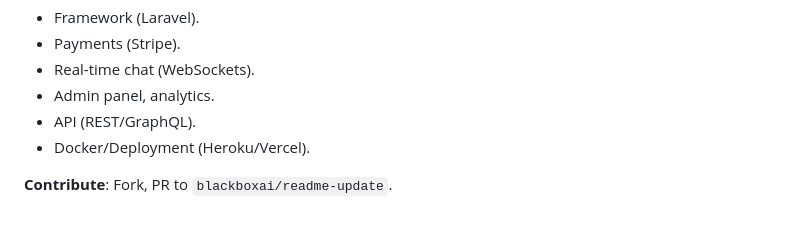
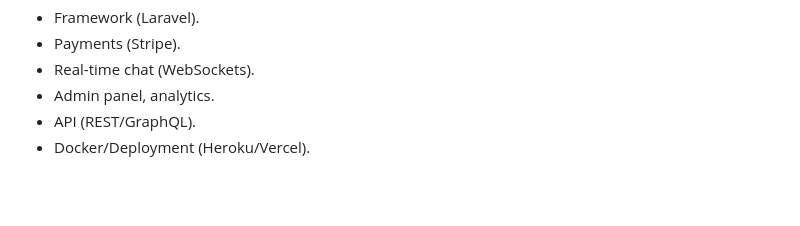
Before and after one commit to Mathewphillip/gig-space, a Markdown page: README.md, the part around the change. GitHub-like rendering; blank space fills up the shorter version.

Commit message:
Update README.md with project details and features

```diff
--- a/README.md
+++ b/README.md
@@ -135,5 +135,3 @@ Core files (80+ total, excluding images/uploads):
 - Admin panel, analytics.
 - API (REST/GraphQL).
 - Docker/Deployment (Heroku/Vercel).
-
-**Contribute**: Fork, PR to `blackboxai/readme-update`.
```
